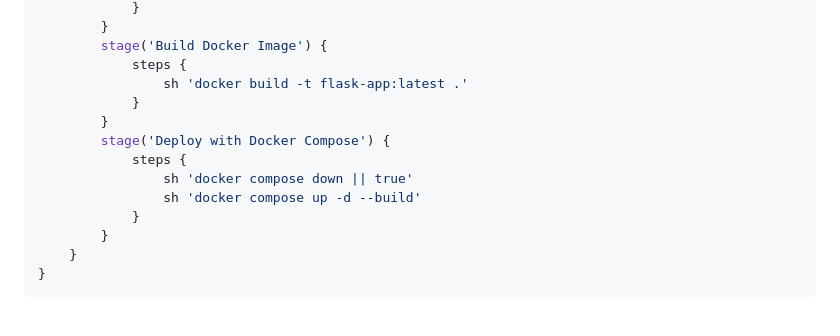
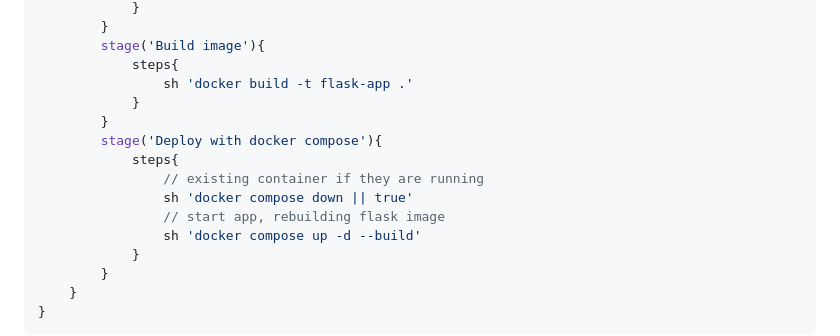
Before and after one commit to YanisRamy/Two-Tier-Flask-App-DevOps, a Markdown page: README.md, the part around one of its changes. GitHub-like rendering; blank space fills up the shorter version.

```diff
--- a/README.md
+++ b/README.md
@@ -170,13 +201,15 @@ pipeline {
             }
         }
-        stage('Build Docker Image') {
-            steps {
-                sh 'docker build -t flask-app:latest .'
+        stage('Build image'){
+            steps{
+                sh 'docker build -t flask-app .'
             }
         }
-        stage('Deploy with Docker Compose') {
-            steps {
+        stage('Deploy with docker compose'){
+            steps{
+                // existing container if they are running
                 sh 'docker compose down || true'
+                // start app, rebuilding flask image
                 sh 'docker compose up -d --build'
             }
         }
```
Also changed, not shown: other parts of README.md (+49 -18 lines).
